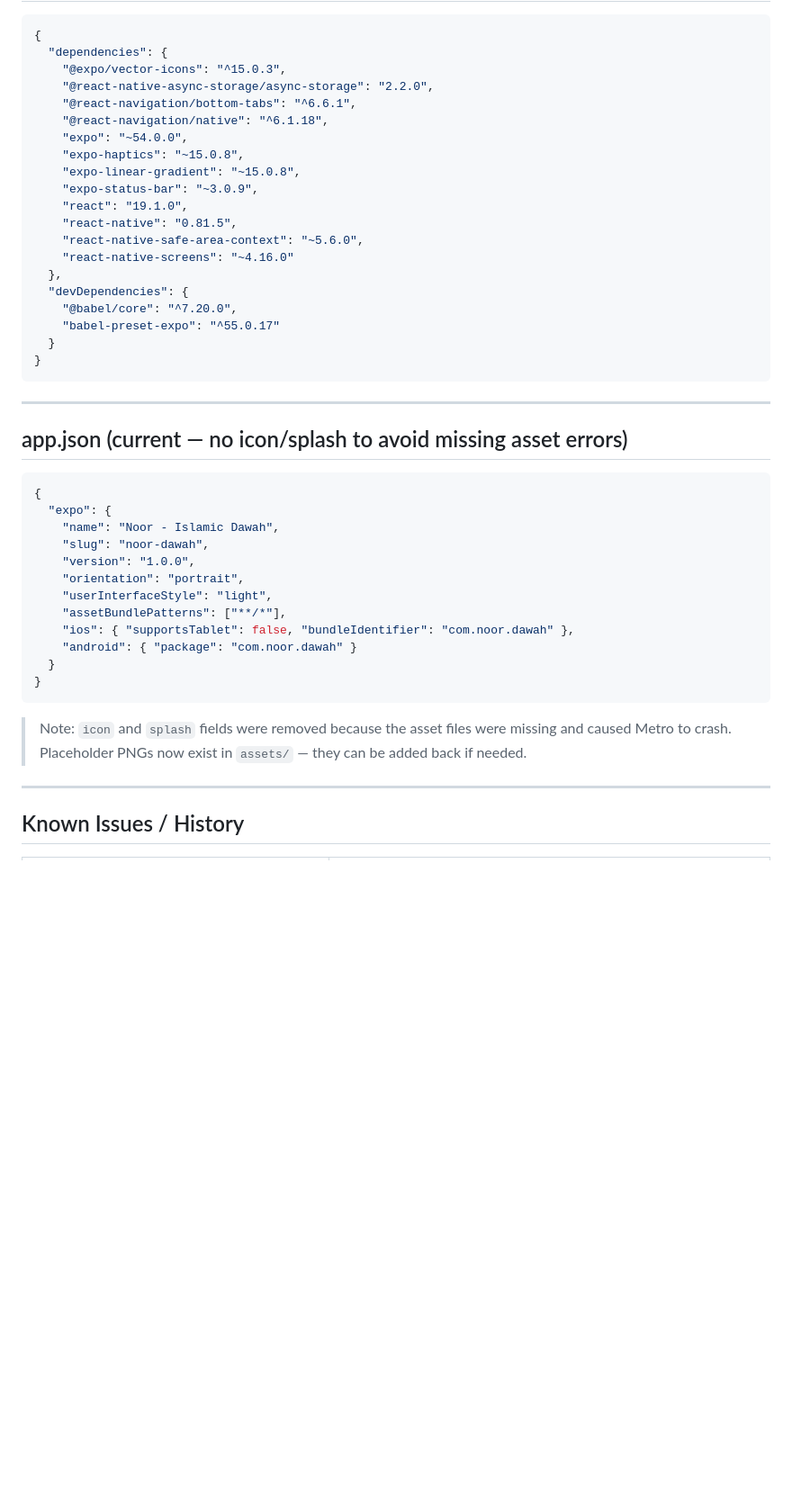
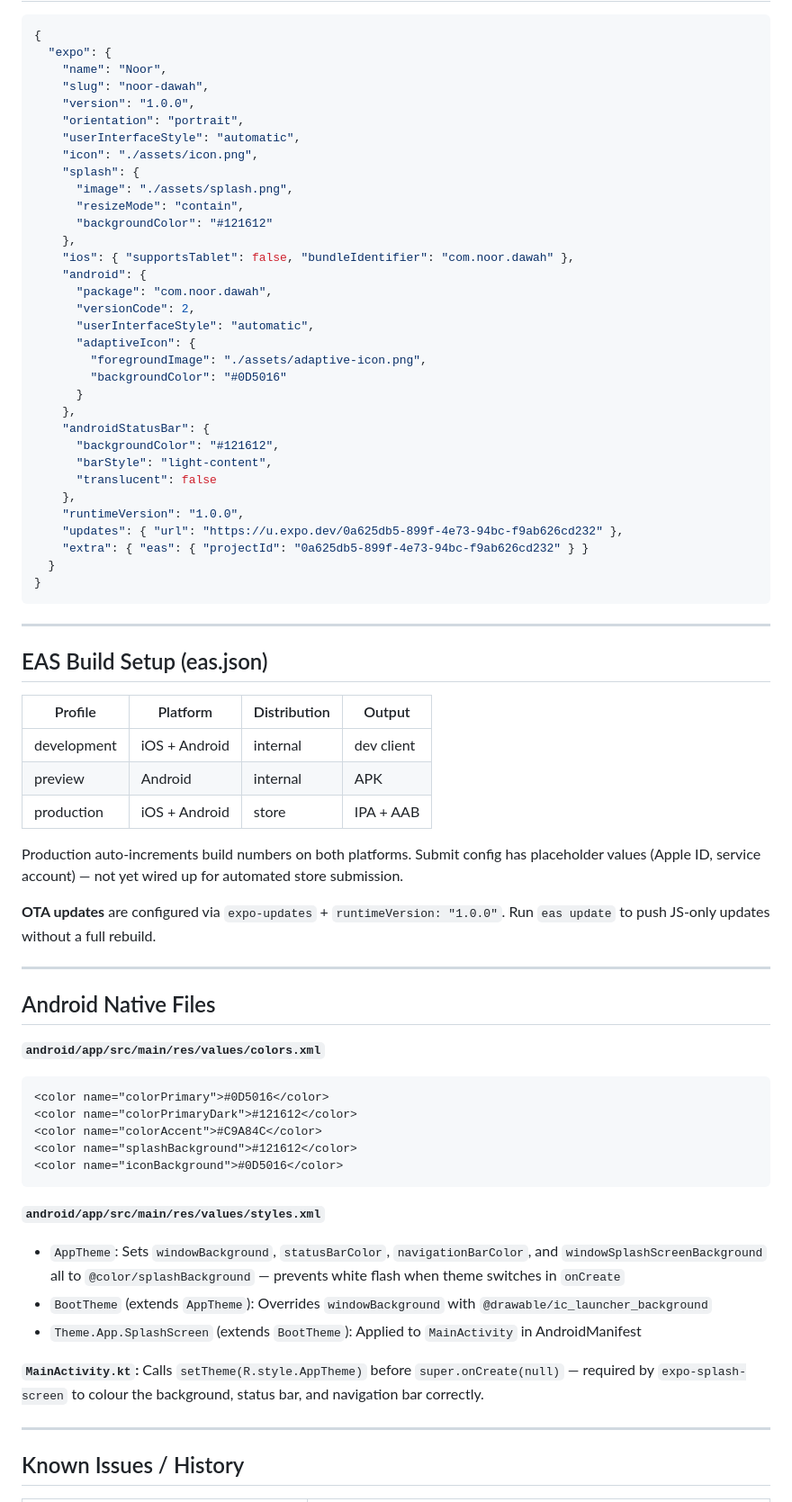
Before and after one commit to danialahmed97/noor-app, a Markdown page: CONTEXT.md, the part around one of its changes. Shown at 90% size. GitHub-like rendering; blank space fills up the shorter version.

````diff
--- a/CONTEXT.md
+++ b/CONTEXT.md
@@ -213,47 +293,73 @@ Storage key: `'noor_saved_cards'` (assumed — check file if editing).
 
 ```json
 {
-  "dependencies": {
-    "@expo/vector-icons": "^15.0.3",
-    "@react-native-async-storage/async-storage": "2.2.0",
-    "@react-navigation/bottom-tabs": "^6.6.1",
-    "@react-navigation/native": "^6.1.18",
-    "expo": "~54.0.0",
-    "expo-haptics": "~15.0.8",
-    "expo-linear-gradient": "~15.0.8",
-    "expo-status-bar": "~3.0.9",
-    "react": "19.1.0",
-    "react-native": "0.81.5",
-    "react-native-safe-area-context": "~5.6.0",
-    "react-native-screens": "~4.16.0"
-  },
-  "devDependencies": {
-    "@babel/core": "^7.20.0",
-    "babel-preset-expo": "^55.0.17"
+  "expo": {
+    "name": "Noor",
+    "slug": "noor-dawah",
+    "version": "1.0.0",
+    "orientation": "portrait",
+    "userInterfaceStyle": "automatic",
+    "icon": "./assets/icon.png",
+    "splash": {
+      "image": "./assets/splash.png",
+      "resizeMode": "contain",
+      "backgroundColor": "#121612"
+    },
+    "ios": { "supportsTablet": false, "bundleIdentifier": "com.noor.dawah" },
+    "android": {
+      "package": "com.noor.dawah",
+      "versionCode": 2,
+      "userInterfaceStyle": "automatic",
+      "adaptiveIcon": {
+        "foregroundImage": "./assets/adaptive-icon.png",
+        "backgroundColor": "#0D5016"
+      }
+    },
+    "androidStatusBar": {
+      "backgroundColor": "#121612",
+      "barStyle": "light-content",
+      "translucent": false
+    },
+    "runtimeVersion": "1.0.0",
+    "updates": { "url": "https://u.expo.dev/0a625db5-899f-4e73-94bc-f9ab626cd232" },
+    "extra": { "eas": { "projectId": "0a625db5-899f-4e73-94bc-f9ab626cd232" } }
   }
 }
 ```
 
 ---
 
-## app.json (current — no icon/splash to avoid missing asset errors)
+## EAS Build Setup (eas.json)
 
-```json
-{
-  "expo": {
-    "name": "Noor - Islamic Dawah",
-    "slug": "noor-dawah",
-    "version": "1.0.0",
-    "orientation": "portrait",
-    "userInterfaceStyle": "light",
-    "assetBundlePatterns": ["**/*"],
-    "ios": { "supportsTablet": false, "bundleIdentifier": "com.noor.dawah" },
-    "android": { "package": "com.noor.dawah" }
-  }
-}
+| Profile | Platform | Distribution | Output |
+|---|---|---|---|
+| development | iOS + Android | internal | dev client |
+| preview | Android | internal | APK |
+| production | iOS + Android | store | IPA + AAB |
+
+Production auto-increments build numbers on both platforms. Submit config has placeholder values (Apple ID, service account) — not yet wired up for automated store submission.
+
+**OTA updates** are configured via `expo-updates` + `runtimeVersion: "1.0.0"`. Run `eas update` to push JS-only updates without a full rebuild.
+
+---
+
+## Android Native Files
+
+**`android/app/src/main/res/values/colors.xml`**
+```xml
+<color name="colorPrimary">#0D5016</color>
+<color name="colorPrimaryDark">#121612</color>
+<color name="colorAccent">#C9A84C</color>
+<color name="splashBackground">#121612</color>
+<color name="iconBackground">#0D5016</color>
 ```
 
-> Note: `icon` and `splash` fields were removed because the asset files were missing and caused Metro to crash. Placeholder PNGs now exist in `assets/` — they can be added back if needed.
+**`android/app/src/main/res/values/styles.xml`**
+- `AppTheme`: Sets `windowBackground`, `statusBarColor`, `navigationBarColor`, and `windowSplashScreenBackground` all to `@color/splashBackground` — prevents white flash when theme switches in `onCreate`
+- `BootTheme` (extends `AppTheme`): Overrides `windowBackground` with `@drawable/ic_launcher_background`
+- `Theme.App.SplashScreen` (extends `BootTheme`): Applied to `MainActivity` in AndroidManifest
+
+**`MainActivity.kt`:** Calls `setTheme(R.style.AppTheme)` before `super.onCreate(null)` — required by `expo-splash-screen` to colour the background, status bar, and navigation bar correctly.
 
 ---
 
````
Also changed, not shown: other parts of CONTEXT.md (+202 -134 lines).
